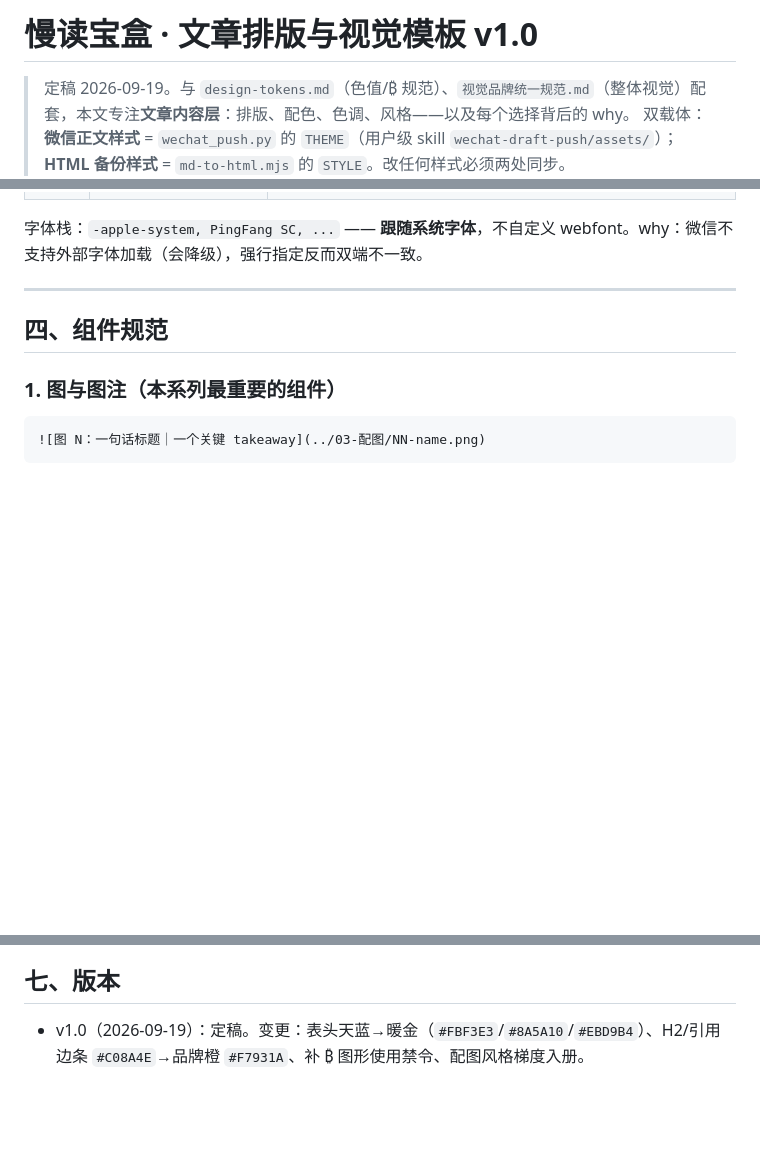
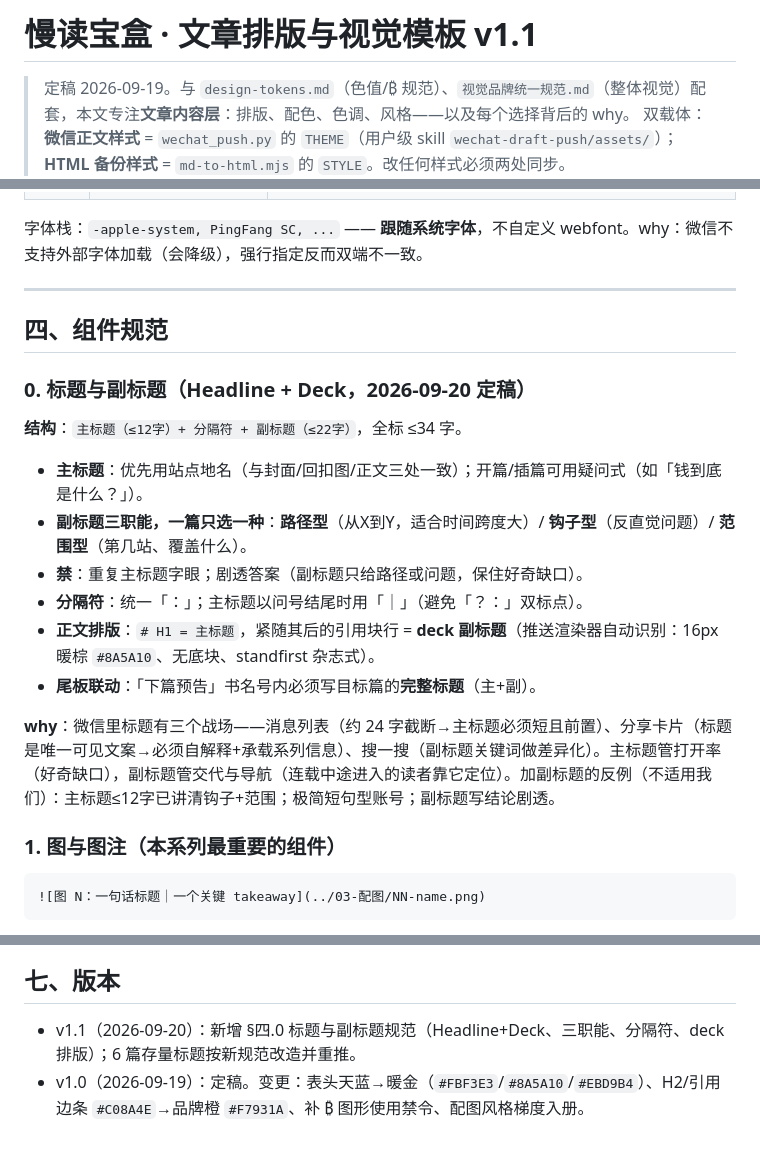
Before and after one commit to baohebtc/baohebtc.github.io, a Markdown page: assets/brand/文章排版与视觉模板.md, 3 parts joined by grey strips. GitHub-like rendering; blank space fills up the shorter version.

Commit message:
docs(template): 排版模板 v1.1 标题与副标题规范(Headline+Deck)

````diff
--- a/assets/brand/文章排版与视觉模板.md
+++ b/assets/brand/文章排版与视觉模板.md
@@ -1,4 +1,4 @@
-# 慢读宝盒 · 文章排版与视觉模板 v1.0
+# 慢读宝盒 · 文章排版与视觉模板 v1.1
 
 > 定稿 2026-09-19。与 `design-tokens.md`（色值/₿ 规范）、`视觉品牌统一规范.md`（整体视觉）配套，本文专注**文章内容层**：排版、配色、色调、风格——以及每个选择背后的 why。
 > 双载体：**微信正文样式** = `wechat_push.py` 的 `THEME`（用户级 skill `wechat-draft-push/assets/`）；**HTML 备份样式** = `md-to-html.mjs` 的 `STYLE`。改任何样式必须两处同步。
@@ -66,6 +66,19 @@
 
 ## 四、组件规范
 
+### 0. 标题与副标题（Headline + Deck，2026-09-20 定稿）
+
+**结构**：`主标题（≤12字）+ 分隔符 + 副标题（≤22字）`，全标 ≤34 字。
+
+- **主标题**：优先用站点地名（与封面/回扣图/正文三处一致）；开篇/插篇可用疑问式（如「钱到底是什么？」）。
+- **副标题三职能，一篇只选一种**：**路径型**（从X到Y，适合时间跨度大）/ **钩子型**（反直觉问题）/ **范围型**（第几站、覆盖什么）。
+- **禁**：重复主标题字眼；剧透答案（副标题只给路径或问题，保住好奇缺口）。
+- **分隔符**：统一「：」；主标题以问号结尾时用「｜」（避免「？：」双标点）。
+- **正文排版**：`# H1 = 主标题`，紧随其后的引用块行 = **deck 副标题**（推送渲染器自动识别：16px 暖棕 `#8A5A10`、无底块、standfirst 杂志式）。
+- **尾板联动**：「下篇预告」书名号内必须写目标篇的**完整标题**（主+副）。
+
+**why**：微信里标题有三个战场——消息列表（约 24 字截断→主标题必须短且前置）、分享卡片（标题是唯一可见文案→必须自解释+承载系列信息）、搜一搜（副标题关键词做差异化）。主标题管打开率（好奇缺口），副标题管交代与导航（连载中途进入的读者靠它定位）。加副标题的反例（不适用我们）：主标题≤12字已讲清钩子+范围；极简短句型账号；副标题写结论剧透。
+
 ### 1. 图与图注（本系列最重要的组件）
 
 ```markdown
@@ -123,4 +136,5 @@
 
 ## 七、版本
 
+- v1.1（2026-09-20）：新增 §四.0 标题与副标题规范（Headline+Deck、三职能、分隔符、deck 排版）；6 篇存量标题按新规范改造并重推。
 - v1.0（2026-09-19）：定稿。变更：表头天蓝→暖金（`#FBF3E3`/`#8A5A10`/`#EBD9B4`）、H2/引用边条 `#C08A4E`→品牌橙 `#F7931A`、补 ₿ 图形使用禁令、配图风格梯度入册。
````
